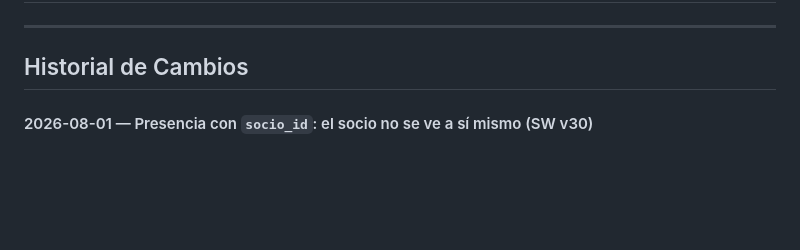
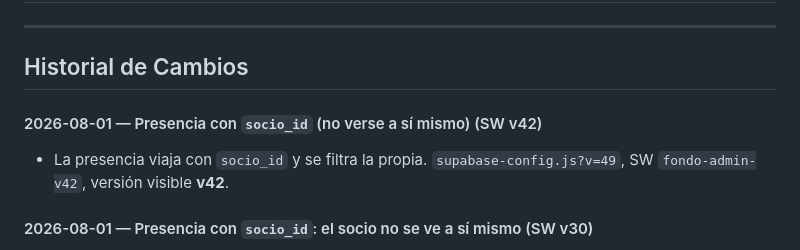
Before and after one commit to 33Javier33/diario.propi, a Markdown page: README.md, the part around the change. Drawn GitHub-style; blank space fills up the shorter version.

Commit message:
Presencia con socio_id (no verse a si mismo)
- supabase-config.js?v=49, SW fondo-admin-v42, version visible v42

Co-Authored-By: Claude Fable 5 <noreply@anthropic.com>
Claude-Session: https://claude.ai/code/session_01Dp9JNjXZZUVM4C5vjd3yaS

```diff
--- a/README.md
+++ b/README.md
@@ -2,6 +2,9 @@
 ---
 
 ## Historial de Cambios
+
+#### 2026-08-01 — Presencia con `socio_id` (no verse a sí mismo) (SW v42)
+- La presencia viaja con `socio_id` y se filtra la propia. `supabase-config.js?v=49`, SW `fondo-admin-v42`, versión visible **v42**.
 
 #### 2026-08-01 — Presencia con `socio_id`: el socio no se ve a sí mismo (SW v30)
 - La presencia ahora incluye el `socio_id` del socio en sesión, para que si tiene diario.propi y propi.solicitada abiertas a la vez **no se muestre a sí mismo** en la otra app. Scripts `?v=16`, SW `recaudacion-cache-v30`, versión visible **v30**.
```
